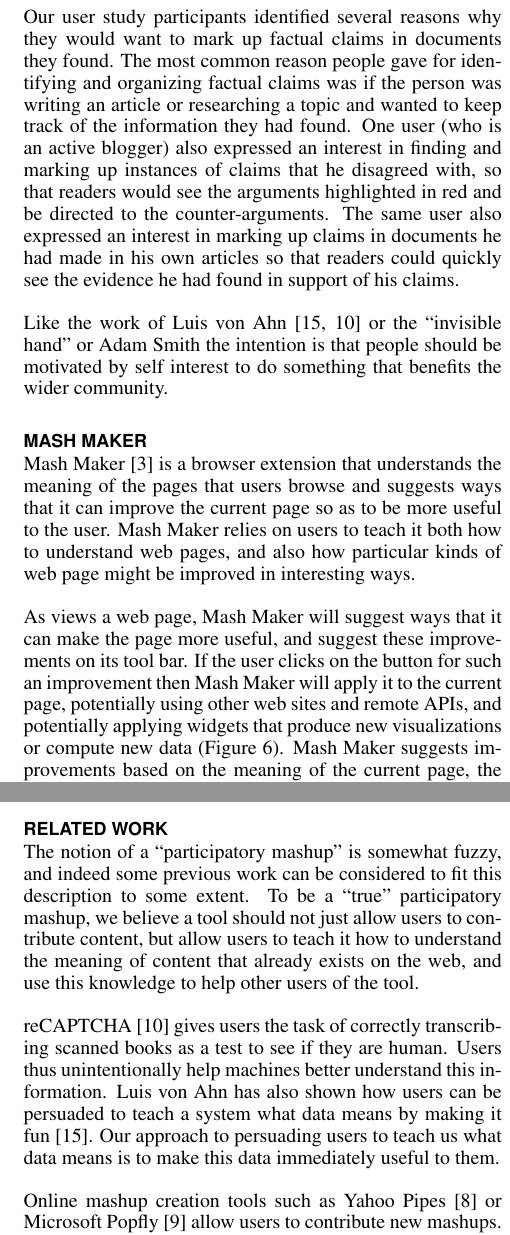
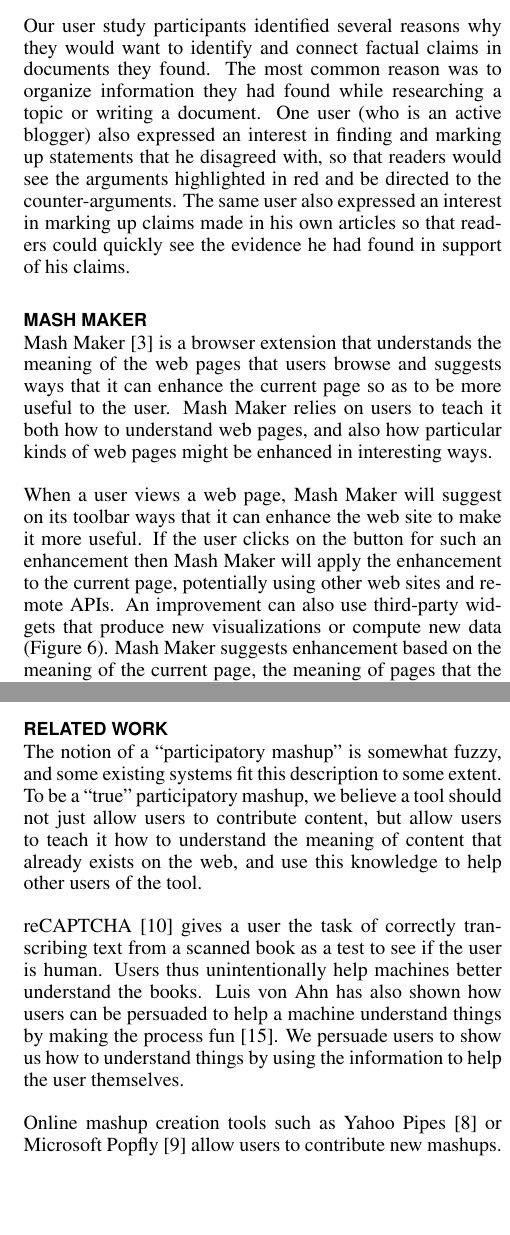
Before and after one commit to robennals/think-link, a LaTeX document (papers/cscw_mash/cscw_mash.tex): two parts of the columns of pages 3 and 4 of 4, joined at a grey line, cut so that both start at the same text, the shorter picture padded with empty space. Compiled offline with pdfLaTeX.

Commit message:
Paper updates, largely guided by Beth suggestions

```diff
--- a/papers/cscw_mash/cscw_mash.tex
+++ b/papers/cscw_mash/cscw_mash.tex
@@ -148,17 +148,14 @@
 
 Identifying factual claims and the connections between them automatically would be very difficult using the current generation of natural language processing and automated reasoning tools; however this is quite an easy task for humans.  To create a new snippet, a user selects the text that is making an interesting factual claim, and then uses a claim browser interface to identify the claim being made (Figure~\ref{createprocess}). Users can connect claims together using a simple drag and drop interface.
 
-Our user study participants identified several reasons why they would want to mark up factual claims in documents they found. The most common reason people gave for identifying and organizing factual claims was if the person was writing an article or researching a topic and wanted to keep track of the information they had found. One user (who is an active blogger) also expressed an interest in finding and marking up instances of claims that he disagreed with, so that readers would see the arguments highlighted in red and be directed to the counter-arguments. The same user also expressed an interest in marking up claims in documents he had made in his own articles so that readers could quickly see the evidence he had found in support of his claims.
-
-Like the work of Luis von Ahn~\cite{vonahn,recaptcha} or the ``invisible hand'' or Adam Smith the intention is that people should be motivated by self interest to do something that benefits the wider community.
-
+Our user study participants identified several reasons why they would want to identify and connect factual claims in documents they found. The most common reason was to organize information they had found while researching a topic or writing a document. One user (who is an active blogger) also expressed an interest in finding and marking up statements that he disagreed with, so that readers would see the arguments highlighted in red and be directed to the counter-arguments. The same user also expressed an interest in marking up claims made in his own articles so that readers could quickly see the evidence he had found in support of his claims.
 
 
 \section{Mash Maker}
 
-Mash Maker~\cite{mashmaker} is a browser extension that understands the meaning of the pages that users browse and suggests ways that it can improve the current page so as to be more useful to the user. Mash Maker relies on users to teach it both how to understand web pages, and also how particular kinds of web page might be improved in interesting ways.
+Mash Maker~\cite{mashmaker} is a browser extension that understands the meaning of the web pages that users browse and suggests ways that it can enhance the current page so as to be more useful to the user. Mash Maker relies on users to teach it both how to understand web pages, and also how particular kinds of web pages might be enhanced in interesting ways.
 
-As views a web page, Mash Maker will suggest ways that it can make the page more useful, and suggest these improvements on its tool bar. If the user clicks on the button for such an improvement then Mash Maker will apply it to the current page, potentially using other web sites and remote APIs, and potentially applying widgets that produce new visualizations or compute new data (Figure~\ref{mapinsert}). Mash Maker suggests improvements based on the meaning of the current page, the meaning of pages that the user has recently browsed, and the behavior of other users.
+When a user views a web page, Mash Maker will suggest on its toolbar ways that it can enhance the web site to make it more useful. If the user clicks on the button for such an enhancement then Mash Maker will apply the enhancement to the current page, potentially using other web sites and remote APIs. An improvement can also use third-party widgets that produce new visualizations or compute new data (Figure~\ref{mapinsert}). Mash Maker suggests enhancement based on the meaning of the current page, the meaning of pages that the user has recently browsed, and the behavior of other users.
 
 Our intention is that users should be able to use Mash Maker to enhance arbitrary web sites in arbitrary ways. Unlike ``mashup creation tools'' like Yahoo Pipes~\cite{pipes} or Microsoft Popfly~\cite{popfly}, we see Mash Maker not a tool for creating special-case mashup sites, but as a generalized tool that understands what you are doing and infers new mashups that can enhance your current experience, based on what others have tried in the past.
 
@@ -166,5 +163,5 @@
 
-Given the huge number of differently formatted web sites on the web, it would not be practical for Mash Maker to be able to understand such a large range of web sites without users participating to teach in what different sites mean. For the users, the benefit of teaching Mash Maker how to understand a web site is that they get to use an enhanced version of the web site that Mash Maker has improved for them.
+Given the huge number of differently formatted web sites on the web, it would not be practical for Mash Maker to be able to understand such a large range of web sites without users providing some form of guidance. For the users, the benefit of teaching Mash Maker how to understand a web site is that they get to use an enhanced version of the web site that Mash Maker has improved for them.
 
 
 \begin{figure}[tb]
@@ -202,9 +199,9 @@
 
 \section{Related Work}
 
-The notion of a ``participatory mashup'' is somewhat fuzzy, and indeed some previous work can be considered to fit this description to some extent. To be a ``true'' participatory mashup, we believe a tool should not just allow users to contribute content, but allow users to teach it how to understand the meaning of content that already exists on the web, and use this knowledge to help other users of the tool.
+The notion of a ``participatory mashup'' is somewhat fuzzy, and some existing systems fit this description to some extent. To be a ``true'' participatory mashup, we believe a tool should not just allow users to contribute content, but allow users to teach it how to understand the meaning of content that already exists on the web, and use this knowledge to help other users of the tool.
 
-reCAPTCHA~\cite{recaptcha} gives users the task of correctly transcribing scanned books as a test to see if they are human. Users thus unintentionally help machines better understand this information. Luis von Ahn has also shown how users can be persuaded to teach a system what data means by making it fun~\cite{vonahn}. Our approach to persuading users to teach us what data means is to make this data immediately useful to them.
+reCAPTCHA~\cite{recaptcha} gives a user the task of correctly transcribing text from a scanned book as a test to see if the user is human. Users thus unintentionally help machines better understand the books. Luis von Ahn has also shown how users can be persuaded to help a machine understand things by making the process fun~\cite{vonahn}. We persuade users to show us how to understand things by using the information to help the user themselves.
 
 Online mashup creation tools such as Yahoo Pipes~\cite{pipes} or Microsoft Popfly~\cite{popfly} allow users to contribute new mashups. These tools treat each mashup as a separate entity and do not enable users to contribute knowledge about the web that can be used by other mashups.
 
```
Also changed, not shown: papers/cscw_mash/cscw_mash.tex (25 more changed lines).
